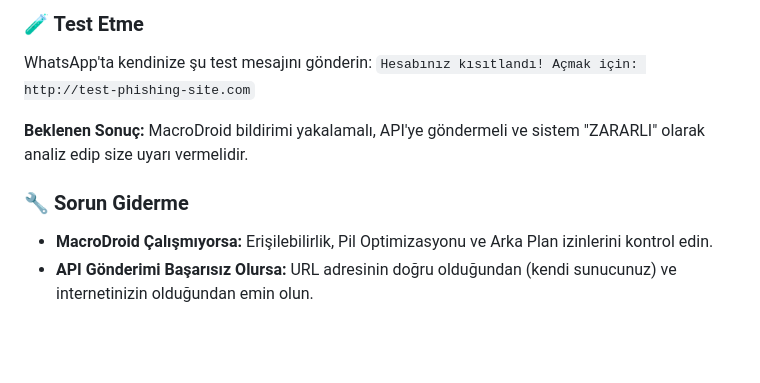
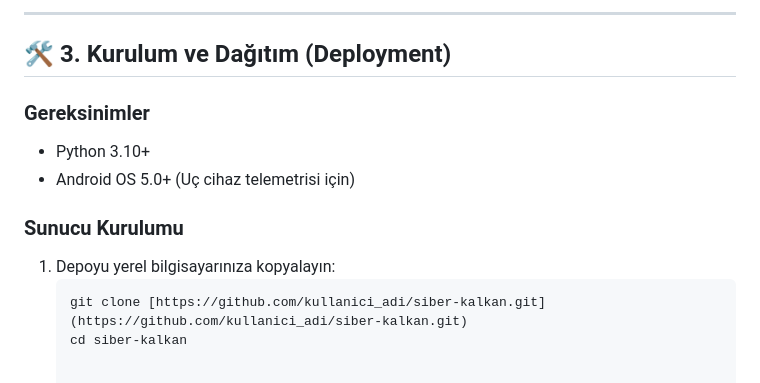
Before and after one commit to Firatdondar/siber-kalkan, a Markdown page: README.md, the part around one of its changes. GitHub-like rendering; blank space fills up the shorter version.

````diff
--- a/README.md
+++ b/README.md
@@ -68,11 +44,14 @@ Content-Type: application/json
 
-### 🧪 Test Etme
-WhatsApp'ta kendinize şu test mesajını gönderin:
-`Hesabınız kısıtlandı! Açmak için: http://test-phishing-site.com`
+---
 
-**Beklenen Sonuç:**
-MacroDroid bildirimi yakalamalı, API'ye göndermeli ve sistem "ZARARLI" olarak analiz edip size uyarı vermelidir.
+## 🛠️ 3. Kurulum ve Dağıtım (Deployment)
 
-### 🔧 Sorun Giderme
-- **MacroDroid Çalışmıyorsa:** Erişilebilirlik, Pil Optimizasyonu ve Arka Plan izinlerini kontrol edin.
-- **API Gönderimi Başarısız Olursa:** URL adresinin doğru olduğundan (kendi sunucunuz) ve internetinizin olduğundan emin olun.
+### Gereksinimler
+* Python 3.10+
+* Android OS 5.0+ (Uç cihaz telemetrisi için)
+
+### Sunucu Kurulumu
+1. Depoyu yerel bilgisayarınıza kopyalayın:
+   ```bash
+   git clone [https://github.com/kullanici_adi/siber-kalkan.git](https://github.com/kullanici_adi/siber-kalkan.git)
+   cd siber-kalkan
````
Also changed, not shown: other parts of README.md (+28 -52 lines).
